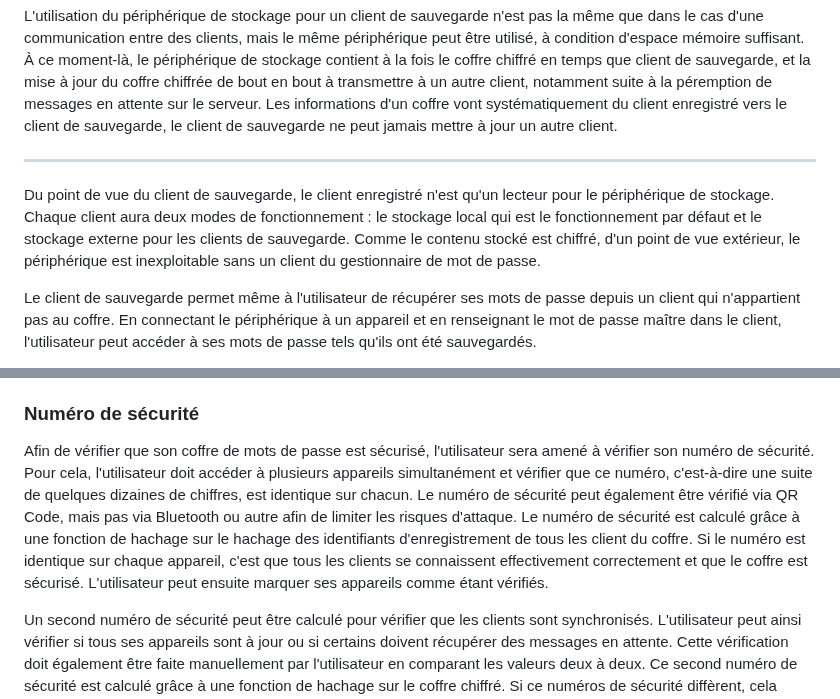
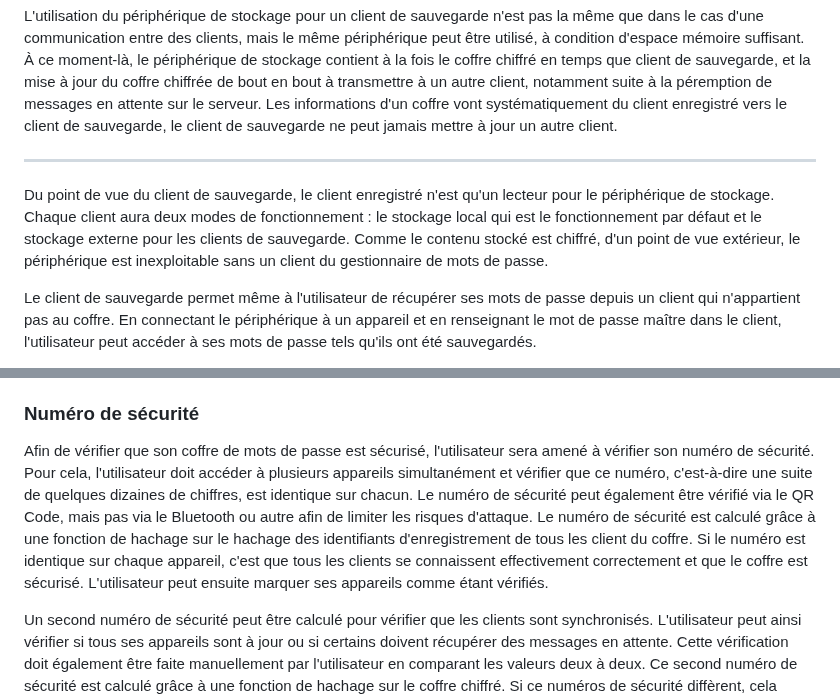
Before and after one commit to Relex12/Decentralized-Password-Manager, a Markdown page: readme/05-FR-fonctionnalites.md, 2 parts joined by grey strips. GitHub-like rendering.

```diff
--- a/readme/05-FR-fonctionnalites.md
+++ b/readme/05-FR-fonctionnalites.md
@@ -125,7 +125,7 @@ L'utilisation du périphérique de stockage pour un client de sauvegarde n'est p
 
 ---
 
-Du point de vue du client de sauvegarde, le client enregistré n'est qu'un lecteur pour le périphérique de stockage. Chaque client aura deux modes de fonctionnement : le stockage local qui est le fonctionnement par défaut et le stockage externe pour les clients de sauvegarde. Comme le contenu stocké est chiffré, d'un point de vue extérieur, le périphérique est inexploitable sans un client du gestionnaire de mot de passe.
+Du point de vue du client de sauvegarde, le client enregistré n'est qu'un lecteur pour le périphérique de stockage. Chaque client aura deux modes de fonctionnement : le stockage local qui est le fonctionnement par défaut et le stockage externe pour les clients de sauvegarde. Comme le contenu stocké est chiffré, d'un point de vue extérieur, le périphérique est inexploitable sans un client du gestionnaire de mots de passe.
 
 Le client de sauvegarde permet même à l'utilisateur de récupérer ses mots de passe depuis un client qui n'appartient pas au coffre. En connectant le périphérique à un appareil et en renseignant le mot de passe maître dans le client, l'utilisateur peut accéder à ses mots de passe tels qu'ils ont été sauvegardés.
 
@@ -171,7 +171,7 @@ Ces analyses ne peuvent être réalisées que sur les mots de passe déchiffrés
 
 ### Numéro de sécurité
 
-Afin de vérifier que son coffre de mots de passe est sécurisé, l'utilisateur sera amené à vérifier son numéro de sécurité. Pour cela, l'utilisateur doit accéder à plusieurs appareils simultanément et vérifier que ce numéro, c'est-à-dire une suite de quelques dizaines de chiffres, est identique sur chacun. Le numéro de sécurité peut également être vérifié via QR Code, mais pas via Bluetooth ou autre afin de limiter les risques d'attaque. Le numéro de sécurité est calculé grâce à une fonction de hachage sur le hachage des identifiants d'enregistrement de tous les client du coffre. Si le numéro est identique sur chaque appareil, c'est que tous les clients se connaissent effectivement correctement et que le coffre est sécurisé. L'utilisateur peut ensuite marquer ses appareils comme étant vérifiés.
+Afin de vérifier que son coffre de mots de passe est sécurisé, l'utilisateur sera amené à vérifier son numéro de sécurité. Pour cela, l'utilisateur doit accéder à plusieurs appareils simultanément et vérifier que ce numéro, c'est-à-dire une suite de quelques dizaines de chiffres, est identique sur chacun. Le numéro de sécurité peut également être vérifié via le QR Code, mais pas via le Bluetooth ou autre afin de limiter les risques d'attaque. Le numéro de sécurité est calculé grâce à une fonction de hachage sur le hachage des identifiants d'enregistrement de tous les client du coffre. Si le numéro est identique sur chaque appareil, c'est que tous les clients se connaissent effectivement correctement et que le coffre est sécurisé. L'utilisateur peut ensuite marquer ses appareils comme étant vérifiés.
 
 Un second numéro de sécurité peut être calculé pour vérifier que les clients sont synchronisés. L'utilisateur peut ainsi vérifier si tous ses appareils sont à jour ou si certains doivent récupérer des messages en attente. Cette vérification doit également être faite manuellement par l'utilisateur en comparant les valeurs deux à deux. Ce second numéro de sécurité est calculé grâce à une fonction de hachage sur le coffre chiffré. Si ce numéros de sécurité diffèrent, cela signifie qu'un client au moins n'est pas à jour, il n'y a pas de compromission des données tant que le premier numéro de sécurité est identique.
 
```
Also changed, not shown: other parts of readme/05-FR-fonctionnalites.md (+6 -6 lines), readme/01-FR-comparatif.md (+1 -1 lines), readme/04-FR-implementation.md (+2 -2 lines).
